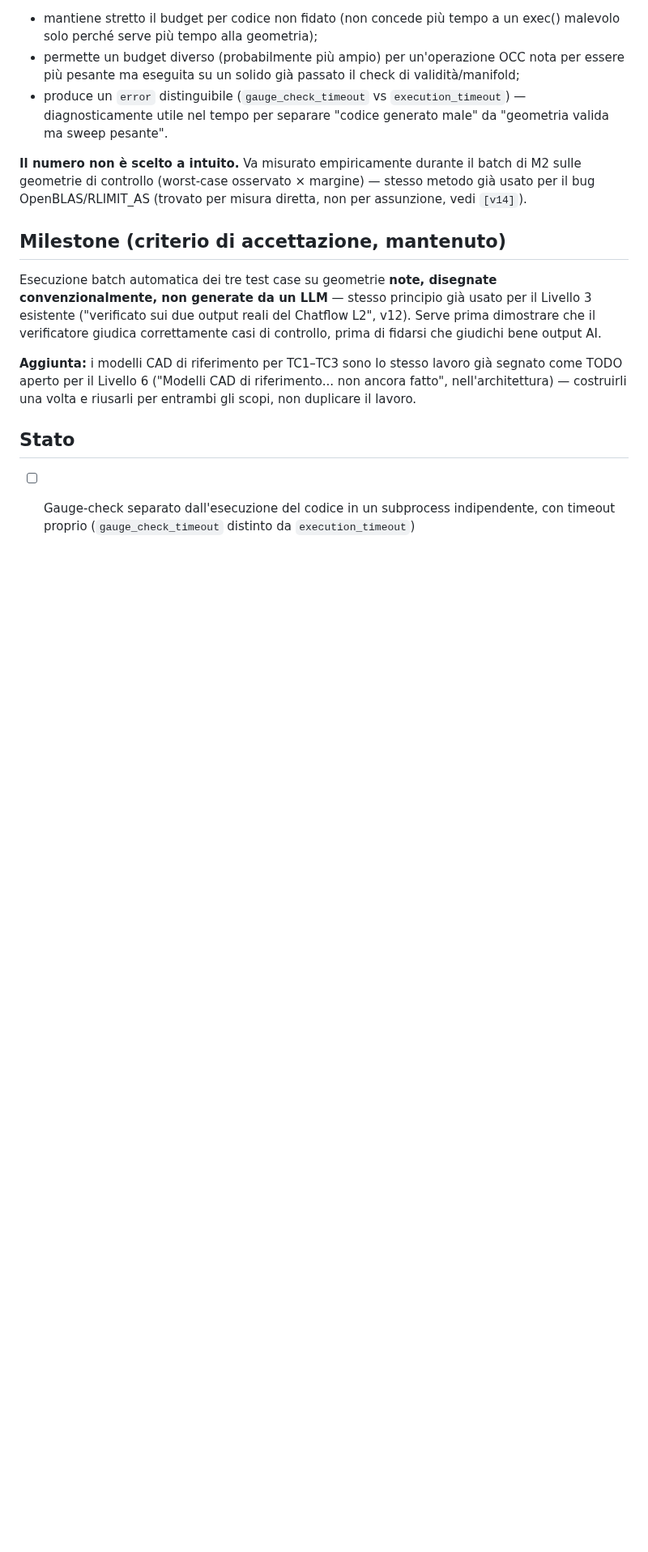
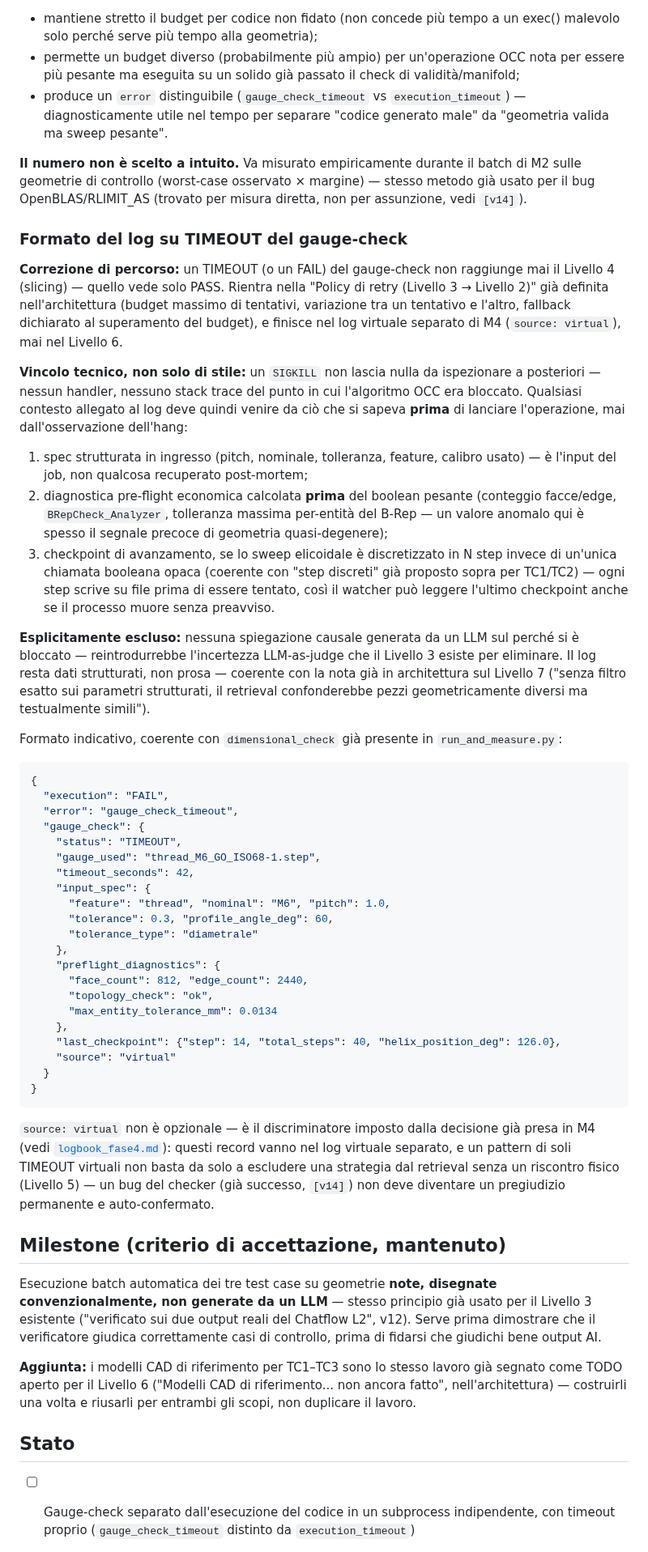
Before and after one commit to danielesalpietro/caliper-cad, a Markdown page: docs/logbook_fase2.md, the part around the change. Shown at 81% size. GitHub-like rendering; blank space fills up the shorter version.

Commit message:
docs(M2): formato log per timeout del gauge-check
Specifica cosa va nel log quando il gauge-check va in timeout: solo
dati noti prima dell'operazione che si e' bloccata (spec strutturata,
diagnostica pre-flight economica, checkpoint di avanzamento se lo sweep
e' discretizzato) - mai una spiegazione causale post-hoc, perche' un
SIGKILL non lascia nulla da ispezionare nel processo morto. Corregge
anche il percorso: un TIMEOUT non arriva al Livello 4 (slicing), segue
la policy di retry L3->L2 e finisce nel log virtuale separato con
source: virtual gia' deciso per M4.

Co-Authored-By: Claude Sonnet 5 <noreply@anthropic.com>
Claude-Session: https://claude.ai/code/session_01UcNEBazBnxAdFUm9NcWAez

````diff
--- a/docs/logbook_fase2.md
+++ b/docs/logbook_fase2.md
@@ -95,6 +95,76 @@ il batch di M2 sulle geometrie di controllo (worst-case osservato ×
 margine) — stesso metodo già usato per il bug OpenBLAS/RLIMIT_AS
 (trovato per misura diretta, non per assunzione, vedi `[v14]`).
 
+### Formato del log su TIMEOUT del gauge-check
+
+**Correzione di percorso:** un TIMEOUT (o un FAIL) del gauge-check non
+raggiunge mai il Livello 4 (slicing) — quello vede solo PASS. Rientra
+nella "Policy di retry (Livello 3 → Livello 2)" già definita
+nell'architettura (budget massimo di tentativi, variazione tra un
+tentativo e l'altro, fallback dichiarato al superamento del budget), e
+finisce nel log virtuale separato di M4 (`source: virtual`), mai nel
+Livello 6.
+
+**Vincolo tecnico, non solo di stile:** un `SIGKILL` non lascia nulla da
+ispezionare a posteriori — nessun handler, nessuno stack trace del punto
+in cui l'algoritmo OCC era bloccato. Qualsiasi contesto allegato al log
+deve quindi venire da ciò che si sapeva **prima** di lanciare
+l'operazione, mai dall'osservazione dell'hang:
+
+1. spec strutturata in ingresso (pitch, nominale, tolleranza, feature,
+   calibro usato) — è l'input del job, non qualcosa recuperato post-mortem;
+2. diagnostica pre-flight economica calcolata **prima** del boolean
+   pesante (conteggio facce/edge, `BRepCheck_Analyzer`, tolleranza massima
+   per-entità del B-Rep — un valore anomalo qui è spesso il segnale
+   precoce di geometria quasi-degenere);
+3. checkpoint di avanzamento, se lo sweep elicoidale è discretizzato in N
+   step invece di un'unica chiamata booleana opaca (coerente con "step
+   discreti" già proposto sopra per TC1/TC2) — ogni step scrive su file
+   prima di essere tentato, così il watcher può leggere l'ultimo
+   checkpoint anche se il processo muore senza preavviso.
+
+**Esplicitamente escluso:** nessuna spiegazione causale generata da un
+LLM sul perché si è bloccato — reintrodurrebbe l'incertezza LLM-as-judge
+che il Livello 3 esiste per eliminare. Il log resta dati strutturati, non
+prosa — coerente con la nota già in architettura sul Livello 7 ("senza
+filtro esatto sui parametri strutturati, il retrieval confonderebbe pezzi
+geometricamente diversi ma testualmente simili").
+
+Formato indicativo, coerente con `dimensional_check` già presente in
+`run_and_measure.py`:
+
+```json
+{
+  "execution": "FAIL",
+  "error": "gauge_check_timeout",
+  "gauge_check": {
+    "status": "TIMEOUT",
+    "gauge_used": "thread_M6_GO_ISO68-1.step",
+    "timeout_seconds": 42,
+    "input_spec": {
+      "feature": "thread", "nominal": "M6", "pitch": 1.0,
+      "tolerance": 0.3, "profile_angle_deg": 60,
+      "tolerance_type": "diametrale"
+    },
+    "preflight_diagnostics": {
+      "face_count": 812, "edge_count": 2440,
+      "topology_check": "ok",
+      "max_entity_tolerance_mm": 0.0134
+    },
+    "last_checkpoint": {"step": 14, "total_steps": 40, "helix_position_deg": 126.0},
+    "source": "virtual"
+  }
+}
+```
+
+`source: virtual` non è opzionale — è il discriminatore imposto dalla
+decisione già presa in M4 (vedi
+[`logbook_fase4.md`](logbook_fase4.md)): questi record vanno nel log
+virtuale separato, e un pattern di soli TIMEOUT virtuali non basta da
+solo a escludere una strategia dal retrieval senza un riscontro fisico
+(Livello 5) — un bug del checker (già successo, `[v14]`) non deve
+diventare un pregiudizio permanente e auto-confermato.
+
 ## Milestone (criterio di accettazione, mantenuto)
 
 Esecuzione batch automatica dei tre test case su geometrie **note,
````
